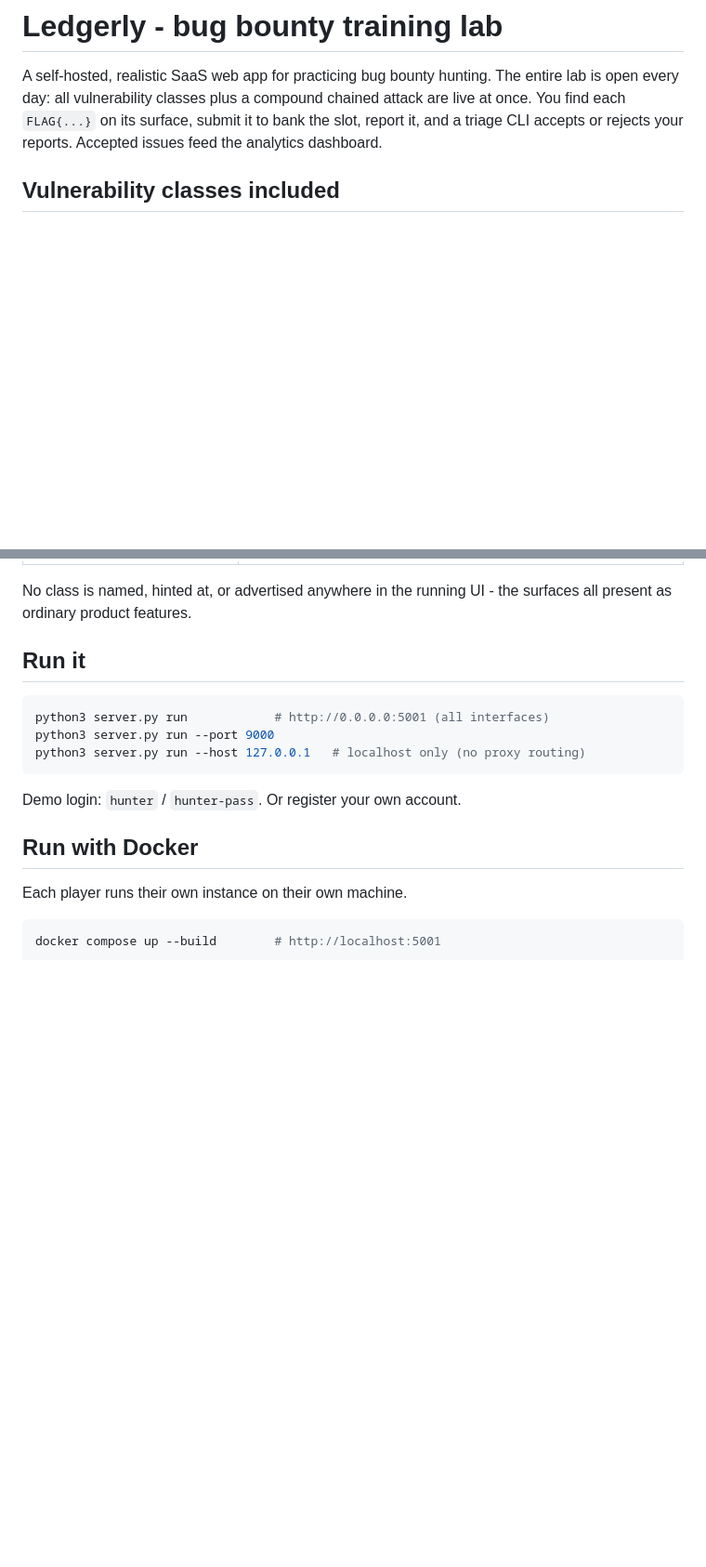
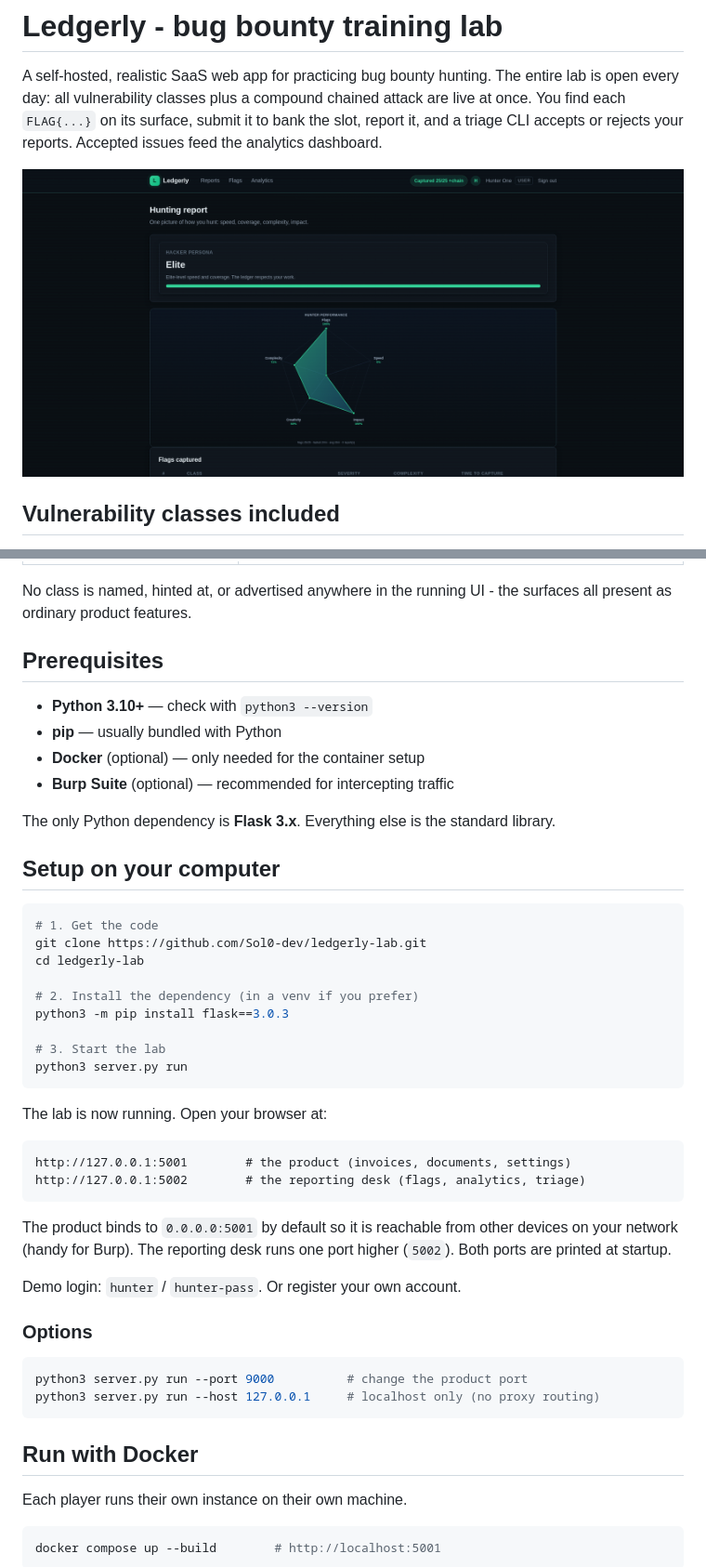
Before and after one commit to Sol0-dev/ledgerly-lab, a Markdown page: README.md, 2 parts joined by grey strips. Shown at 93% size. Drawn GitHub-style; pictures changed too: images/analytics-solved.png (added); blank space fills up the shorter version.

Commit message:
Add analytics demo image and full setup guide to README

````diff
--- a/README.md
+++ b/README.md
@@ -5,6 +5,8 @@ entire lab is open every day: all vulnerability classes plus a compound chained
 attack are live at once. You find each `FLAG{...}` on its surface, submit it to
 bank the slot, report it, and a triage CLI accepts or rejects your reports.
 Accepted issues feed the analytics dashboard.
+
+![Ledgerly analytics with a fully solved lab](images/analytics-solved.png)
 
 ## Vulnerability classes included
 
@@ -42,15 +44,49 @@ Every class is exploitable every day.
 No class is named, hinted at, or advertised anywhere in the running UI - the
 surfaces all present as ordinary product features.
 
-## Run it
+## Prerequisites
+
+- **Python 3.10+** — check with `python3 --version`
+- **pip** — usually bundled with Python
+- **Docker** (optional) — only needed for the container setup
+- **Burp Suite** (optional) — recommended for intercepting traffic
+
+The only Python dependency is **Flask 3.x**. Everything else is the standard
+library.
+
+## Setup on your computer
 
 ```bash
-python3 server.py run            # http://0.0.0.0:5001 (all interfaces)
-python3 server.py run --port 9000
-python3 server.py run --host 127.0.0.1   # localhost only (no proxy routing)
+# 1. Get the code
+git clone https://github.com/Sol0-dev/ledgerly-lab.git
+cd ledgerly-lab
+
+# 2. Install the dependency (in a venv if you prefer)
+python3 -m pip install flask==3.0.3
+
+# 3. Start the lab
+python3 server.py run
 ```
 
+The lab is now running. Open your browser at:
+
+```
+http://127.0.0.1:5001        # the product (invoices, documents, settings)
+http://127.0.0.1:5002        # the reporting desk (flags, analytics, triage)
+```
+
+The product binds to `0.0.0.0:5001` by default so it is reachable from other
+devices on your network (handy for Burp). The reporting desk runs one port
+higher (`5002`). Both ports are printed at startup.
+
 Demo login: `hunter` / `hunter-pass`. Or register your own account.
+
+### Options
+
+```bash
+python3 server.py run --port 9000          # change the product port
+python3 server.py run --host 127.0.0.1     # localhost only (no proxy routing)
+```
 
 ## Run with Docker
 
````
Also changed, not shown: other parts of README.md (+2 -0 lines).
